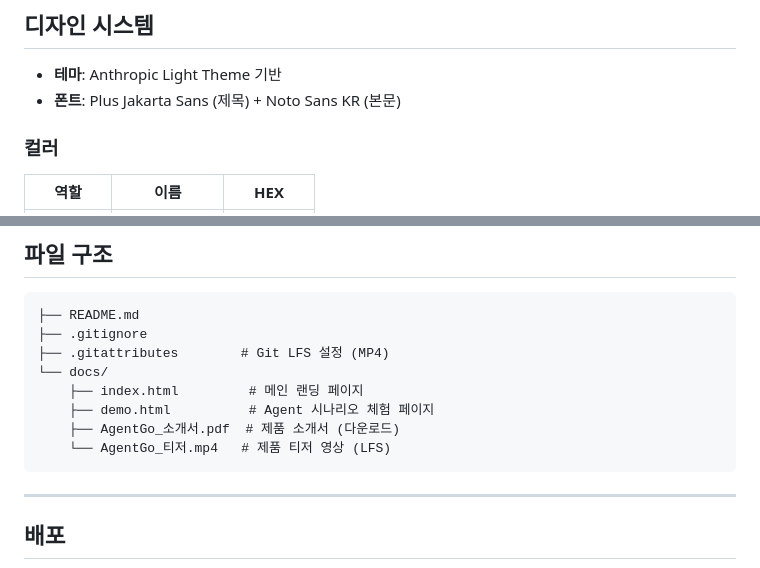
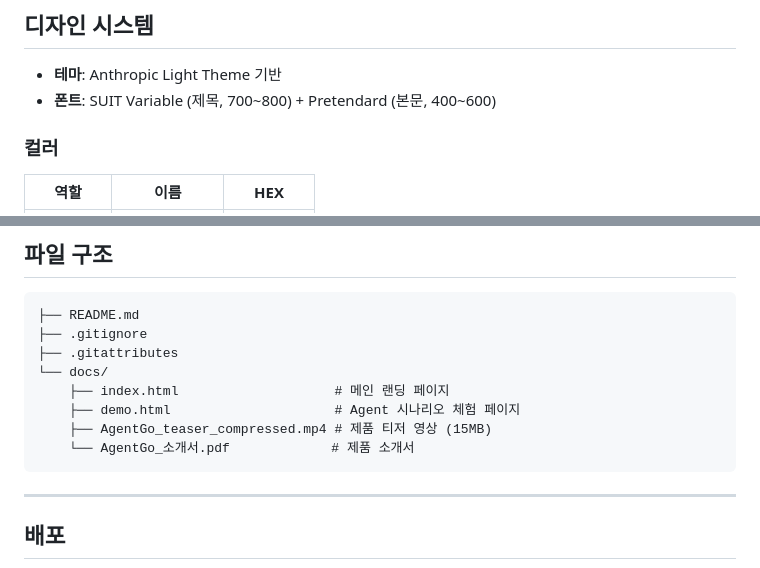
Before and after one commit to dhlee1-netizen/AgentGo-landing, a Markdown page: README.md, 2 parts joined by grey strips. Rendered like a GitHub page.

````diff
--- a/README.md
+++ b/README.md
@@ -72,7 +77,7 @@
 ## 디자인 시스템
 
 - **테마**: Anthropic Light Theme 기반
-- **폰트**: Plus Jakarta Sans (제목) + Noto Sans KR (본문)
+- **폰트**: SUIT Variable (제목, 700~800) + Pretendard (본문, 400~600)
 
 ### 컬러
 
@@ -103,12 +108,12 @@ npx http-server docs -p 3000 -c-1
 ```
 ├── README.md
 ├── .gitignore
-├── .gitattributes        # Git LFS 설정 (MP4)
+├── .gitattributes
 └── docs/
-    ├── index.html         # 메인 랜딩 페이지
-    ├── demo.html          # Agent 시나리오 체험 페이지
-    ├── AgentGo_소개서.pdf  # 제품 소개서 (다운로드)
-    └── AgentGo_티저.mp4   # 제품 티저 영상 (LFS)
+    ├── index.html                    # 메인 랜딩 페이지
+    ├── demo.html                     # Agent 시나리오 체험 페이지
+    ├── AgentGo_teaser_compressed.mp4 # 제품 티저 영상 (15MB)
+    └── AgentGo_소개서.pdf             # 제품 소개서
 ```
 
 ---
````
Also changed, not shown: other parts of README.md (+32 -27 lines).
